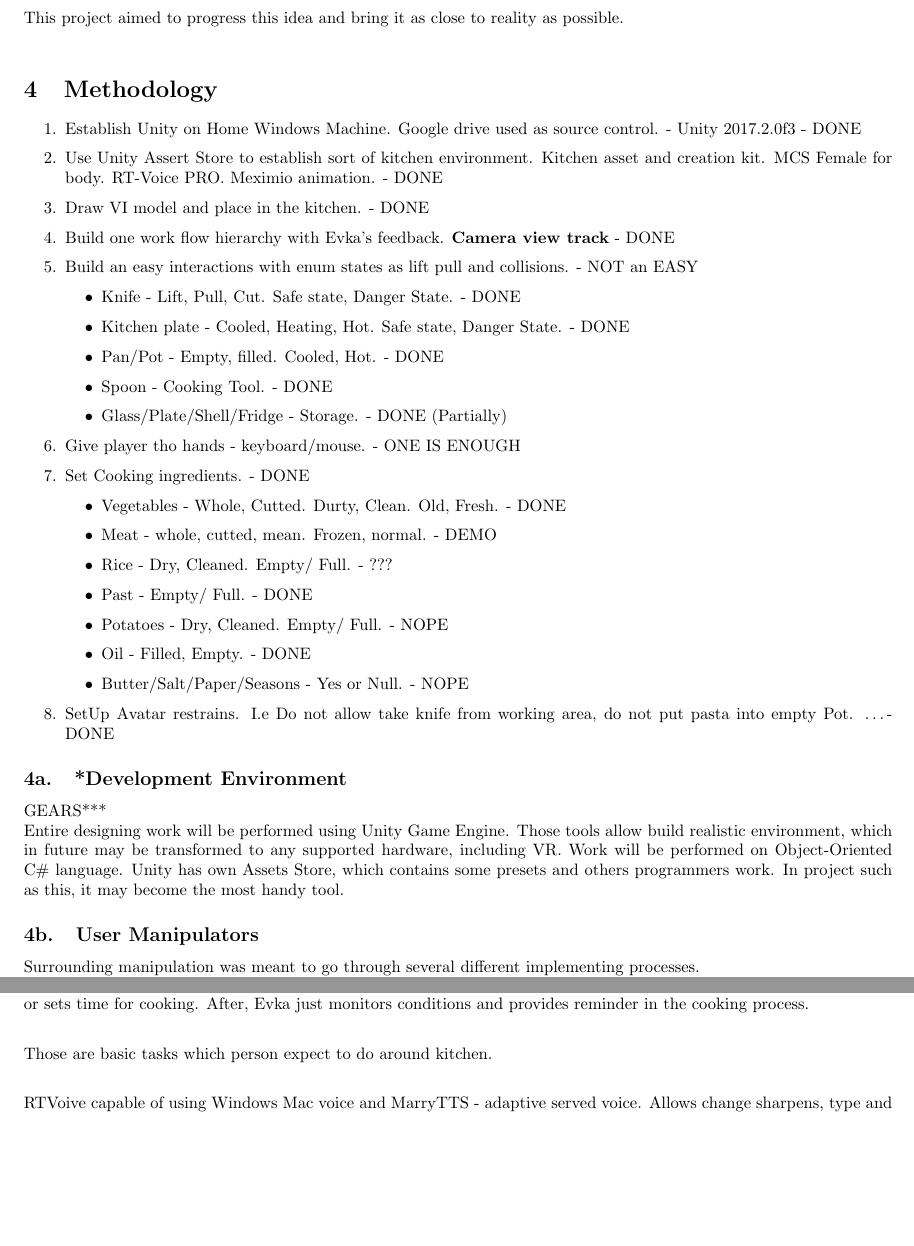
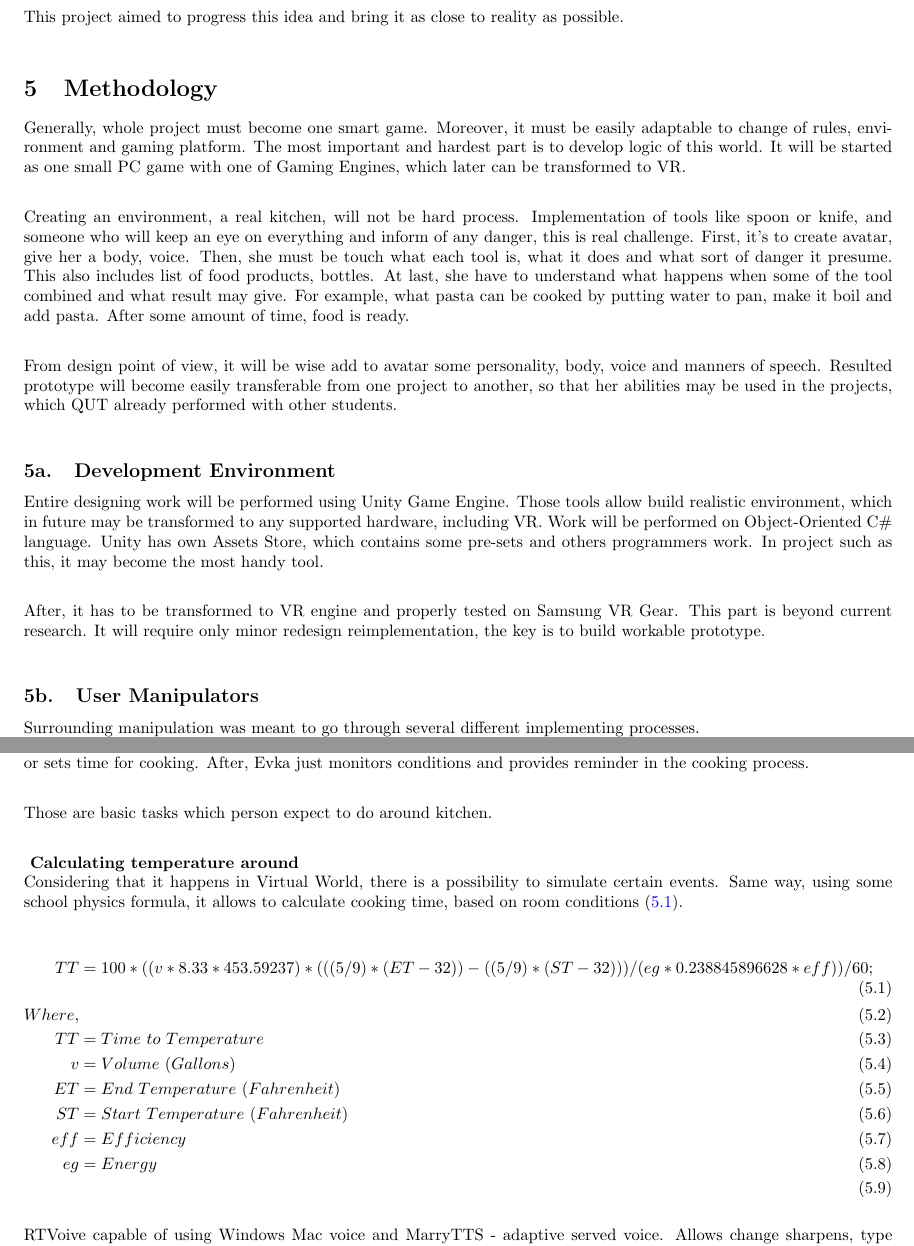
Before and after one commit to SmugglerSMR/UnityVR_KitchenSimulation_LaTex, a LaTeX document (main.tex): two parts of pages 5 and 6 of 10 before the commit and two parts of pages 5 and 6 of 12 after it, joined at a grey line, cut so that both start at the same text, the shorter picture padded with empty space. Compiled offline with pdfLaTeX.

Commit message:
All field complete, recheck and fixing remain

```diff
--- a/main.tex
+++ b/main.tex
@@ -168,37 +173,17 @@
 	This project aimed to progress this idea and bring it as close to reality as possible. \\
 
 \section{Methodology}
-	\begin{enumerate}
-		\item Establish Unity on Home Windows Machine. Google drive used as source control. - Unity 2017.2.0f3 - DONE
-		\item Use Unity Assert Store to establish sort of kitchen environment. Kitchen asset and creation kit. MCS Female for body. RT-Voice PRO. Meximio animation.  - DONE
-		\item Draw VI model and place in the kitchen.  - DONE
-		\item Build one work flow hierarchy with Evka's feedback. \textbf{Camera view track}  - DONE
-		\item Build an easy interactions with enum states as lift pull and collisions. - NOT an EASY
-		\begin{itemize}
-			\item Knife - Lift, Pull, Cut. Safe state, Danger State.  - DONE
-			\item Kitchen plate - Cooled, Heating, Hot. Safe state, Danger State.  - DONE
-			\item Pan/Pot - Empty, filled. Cooled, Hot.  - DONE
-			\item Spoon - Cooking Tool.  - DONE
-			\item Glass/Plate/Shell/Fridge - Storage.  - DONE (Partially)
-		\end{itemize}
-		\item Give player tho hands - keyboard/mouse. - ONE IS ENOUGH
-		\item Set Cooking ingredients.  - DONE
-		\begin{itemize}
-			\item Vegetables - Whole, Cutted. Durty, Clean. Old, Fresh.  - DONE
-			\item Meat - whole, cutted, mean. Frozen, normal.  - DEMO
-			\item Rice - Dry, Cleaned. Empty/ Full. - ???
-			\item Past - Empty/ Full.  - DONE
-			\item Potatoes - Dry, Cleaned. Empty/ Full. - NOPE
-			\item Oil - Filled, Empty.  - DONE
-			\item Butter/Salt/Paper/Seasons - Yes or Null. - NOPE
-		\end{itemize}
-		\item SetUp Avatar restrains. I.e Do not allow take knife from working area, do not put pasta into empty Pot. \ldots  - DONE
+	Generally, whole project must become one smart game. Moreover, it must be easily adaptable to change of rules, environment and gaming platform. The most important and hardest part is to develop logic of this world. It will be started as one small PC game with one of Gaming Engines, which later can be transformed to VR. \\
 
-	\end{enumerate}
+	Creating an environment, a real kitchen, will not be hard process. Implementation of tools like spoon or knife, and someone who will keep an eye on everything and inform of any danger, this is real challenge. First, it's to create avatar, give her a body, voice. Then, she must be touch what each tool is, what it does and what sort of danger it presume. This also includes list of food products, bottles. At last, she have to understand what happens when some of the tool combined and what result may give. For example, what pasta can be cooked by putting water to pan, make it boil and add pasta. After some amount of time, food is ready. \\
 
-	\subsection{*Development Environment}
-	GEARS***\\
-	Entire designing work will be performed using Unity Game Engine. Those tools allow build realistic environment, which in future may be transformed to any supported hardware, including VR. Work will be performed on Object-Oriented C\# language. Unity has own Assets Store, which contains some presets and others programmers work. In project such as this, it may become the most handy tool.
+	From design point of view, it will be wise add to avatar some personality, body, voice and manners of speech. Resulted prototype will become easily transferable from one project to another, so that her abilities may be used in the projects, which QUT already performed with other students. \\
+
+	\subsection{Development Environment}
+	Entire designing work will be performed using Unity Game Engine. Those tools allow build realistic environment, which in future may be transformed to any supported hardware, including VR. Work will be performed on Object-Oriented C\# language. Unity has own Assets Store, which contains some pre-sets and others programmers work. In project such as this, it may become the most handy tool. \\
+
+	After, it has to be transformed to VR engine and properly tested on Samsung VR Gear. This part is beyond current research. It will require only minor redesign reimplementation, the key is to build workable prototype. \\
+
 	\subsection{User Manipulators}
 	Surrounding manipulation was meant to go through several different implementing processes.\\
 	At current stage, our First Person Player is supported with one hand as a mouse manipulator. They were used for testing purposes and will be reimplemented to work out with more difficult controllers. \\
@@ -230,8 +214,22 @@
 
 	Those are basic tasks which person expect to do around kitchen. \\
 
+	\textbf{	Calculating temperature around} \\
+	Considering that it happens in Virtual World, there is a possibility to simulate certain events. Same way, using some school physics formula, it allows to calculate cooking time, based on room conditions~\eqref{eqn:eqlabel}.
 
 
-	RTVoive capable of using Windows Mac voice and MarryTTS - adaptive served voice. Allows change sharpens, type and speed of voice acting, if necessary
+	\begin{flalign} \label{eqn:eqlabel}
+		TT & = 100 * ((v * 8.33 * 453.59237) * (((5 / 9) * (ET - 32)) - ((5 / 9) * (ST - 32))) / (eg * 0.238845896628 * eff)) / 60; & \\
+		Where, & \\
+		TT & = Time\ to\ Temperature & \\
+		v & = Volume\ (Gallons) & \\
+		ET & = End\ Temperature\ (Fahrenheit) & \\
+		ST & = Start\ Temperature\ (Fahrenheit) & \\
+		eff & = Efficiency & \\
+		eg & = Energy \\
+	\end{flalign}
 
-	\subsection{Evka}
+
+
+
+	RTVoive capable of using Windows Mac voice and MarryTTS - adaptive served voice. Allows change sharpens, type and speed of voice acting, if necessary. All lines are stored in one particular C\# script. Which means can be easily retranslated or rewriten.
```
Also changed, not shown: images/food.PNG (added), images/knife_spoon.PNG (added), images/pans.PNG (added), main.pdf, main.tex (65 more changed lines). Lines whose indentation alone changed are shown as unchanged.
